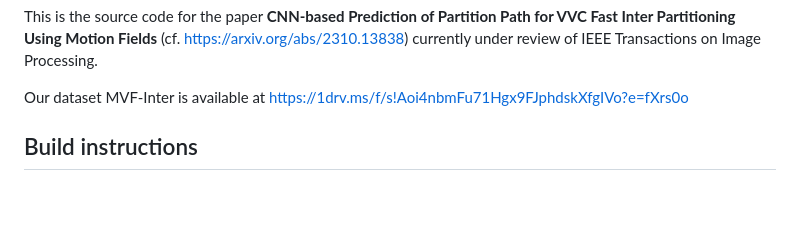
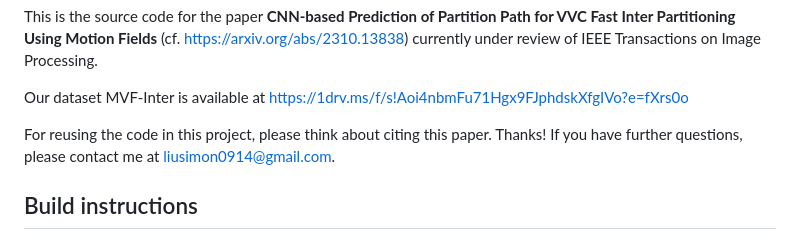
Before and after one commit to Simon123123/MSMVF_VVC_TIP2023, a Markdown page: README.md, the part around the change. Drawn GitHub-style; blank space fills up the shorter version.

```diff
--- a/README.md
+++ b/README.md
@@ -6,6 +6,8 @@ currently under review of IEEE Transactions on Image Processing.
 
 Our dataset MVF-Inter is available at https://1drv.ms/f/s!Aoi4nbmFu71Hgx9FJphdskXfgIVo?e=fXrs0o
 
+
+For reusing the code in this project, please think about citing this paper. Thanks! If you have further questions, please contact me at liusimon0914@gmail.com.
 
 Build instructions
 ------------------
```
